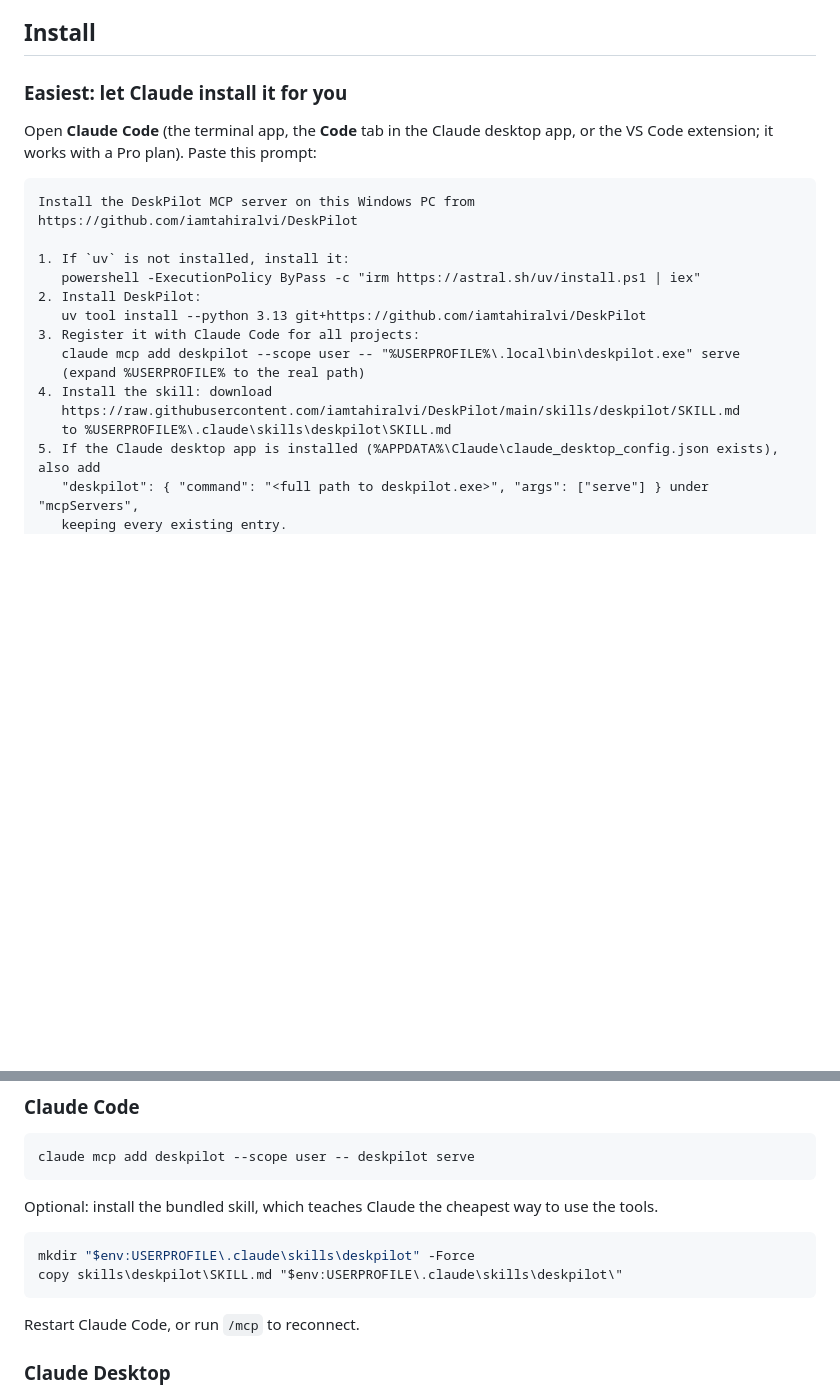
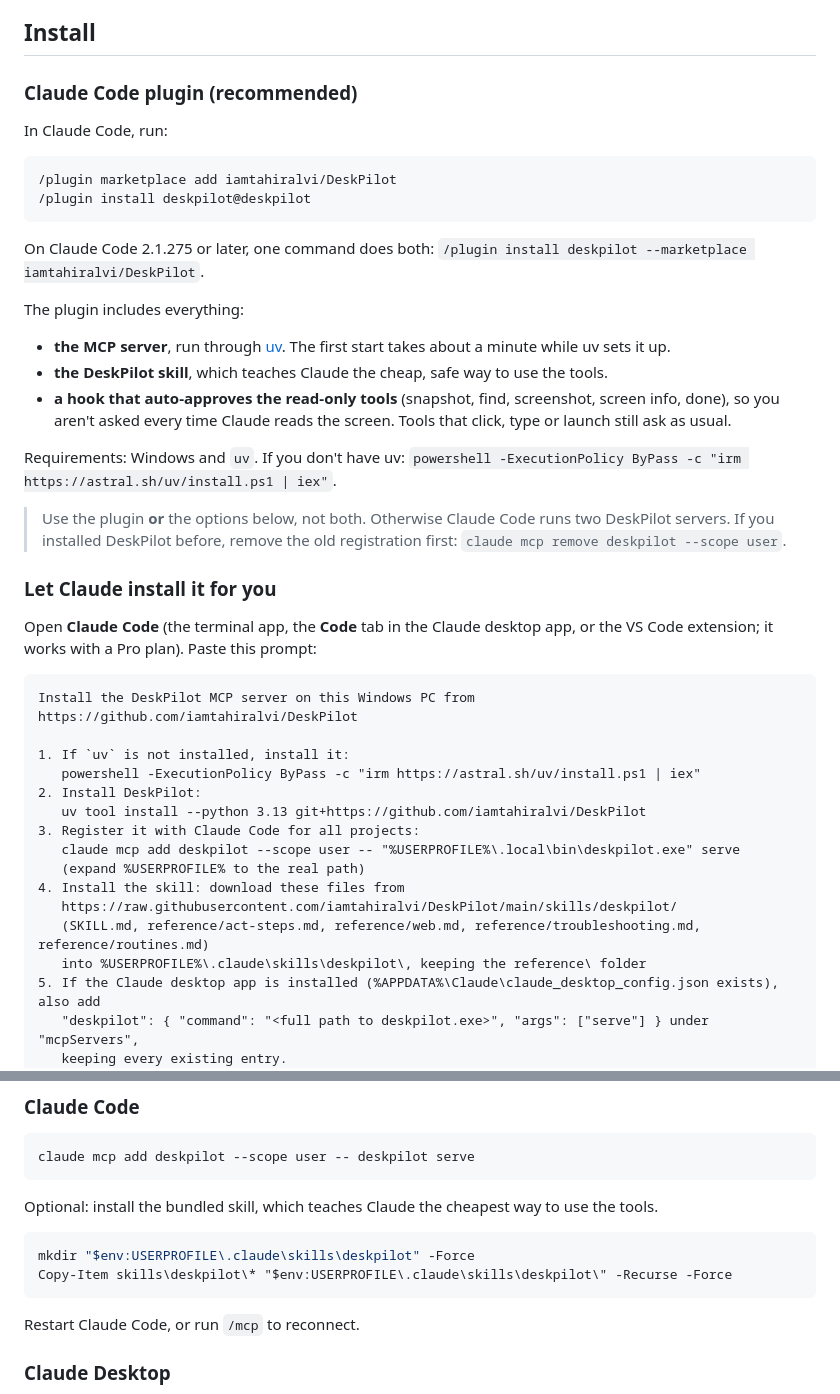
Before and after one commit to iamtahiralvi/DeskPilot, a Markdown page: README.md, 2 parts joined by grey strips. Rendered like a GitHub page; blank space fills up the shorter version.

````diff
--- a/README.md
+++ b/README.md
@@ -84,7 +84,28 @@ The agent clicks by reference (`e12`) or by visible text (`"Install"`). After ea
 
 ## Install
 
-### Easiest: let Claude install it for you
+### Claude Code plugin (recommended)
+
+In Claude Code, run:
+
+```text
+/plugin marketplace add iamtahiralvi/DeskPilot
+/plugin install deskpilot@deskpilot
+```
+
+On Claude Code 2.1.275 or later, one command does both: `/plugin install deskpilot --marketplace iamtahiralvi/DeskPilot`.
+
+The plugin includes everything:
+- **the MCP server**, run through [uv](https://docs.astral.sh/uv/). The first start takes about a minute while uv sets it up.
+- **the DeskPilot skill**, which teaches Claude the cheap, safe way to use the tools.
+- **a hook that auto-approves the read-only tools** (snapshot, find, screenshot, screen info, done), so you aren't asked every time Claude reads the screen. Tools that click, type or launch still ask as usual.
+
+Requirements: Windows and `uv`. If you don't have uv: `powershell -ExecutionPolicy ByPass -c "irm https://astral.sh/uv/install.ps1 | iex"`.
+
+> Use the plugin **or** the options below, not both. Otherwise Claude Code runs two DeskPilot servers. If you
+> installed DeskPilot before, remove the old registration first: `claude mcp remove deskpilot --scope user`.
+
+### Let Claude install it for you
 
 Open **Claude Code** (the terminal app, the **Code** tab in the Claude desktop app, or the VS Code extension; it works with a Pro plan). Paste this prompt:
 
@@ -98,9 +119,10 @@ Install the DeskPilot MCP server on this Windows PC from https://github.com/iamt
 3. Register it with Claude Code for all projects:
    claude mcp add deskpilot --scope user -- "%USERPROFILE%\.local\bin\deskpilot.exe" serve
    (expand %USERPROFILE% to the real path)
-4. Install the skill: download
-   https://raw.githubusercontent.com/iamtahiralvi/DeskPilot/main/skills/deskpilot/SKILL.md
-   to %USERPROFILE%\.claude\skills\deskpilot\SKILL.md
+4. Install the skill: download these files from
+   https://raw.githubusercontent.com/iamtahiralvi/DeskPilot/main/skills/deskpilot/
+   (SKILL.md, reference/act-steps.md, reference/web.md, reference/troubleshooting.md, reference/routines.md)
+   into %USERPROFILE%\.claude\skills\deskpilot\, keeping the reference\ folder
 5. If the Claude desktop app is installed (%APPDATA%\Claude\claude_desktop_config.json exists), also add
    "deskpilot": { "command": "<full path to deskpilot.exe>", "args": ["serve"] } under "mcpServers",
    keeping every existing entry.
@@ -164,7 +186,7 @@ Optional: install the bundled skill, which teaches Claude the cheapest way to us
 
 ```powershell
 mkdir "$env:USERPROFILE\.claude\skills\deskpilot" -Force
-copy skills\deskpilot\SKILL.md "$env:USERPROFILE\.claude\skills\deskpilot\"
+Copy-Item skills\deskpilot\* "$env:USERPROFILE\.claude\skills\deskpilot\" -Recurse -Force
 ```
 
 Restart Claude Code, or run `/mcp` to reconnect.
````
Also changed, not shown: skills/deskpilot/SKILL.md (+63 -63 lines), .claude-plugin/icon.png (added), 14 other files.
